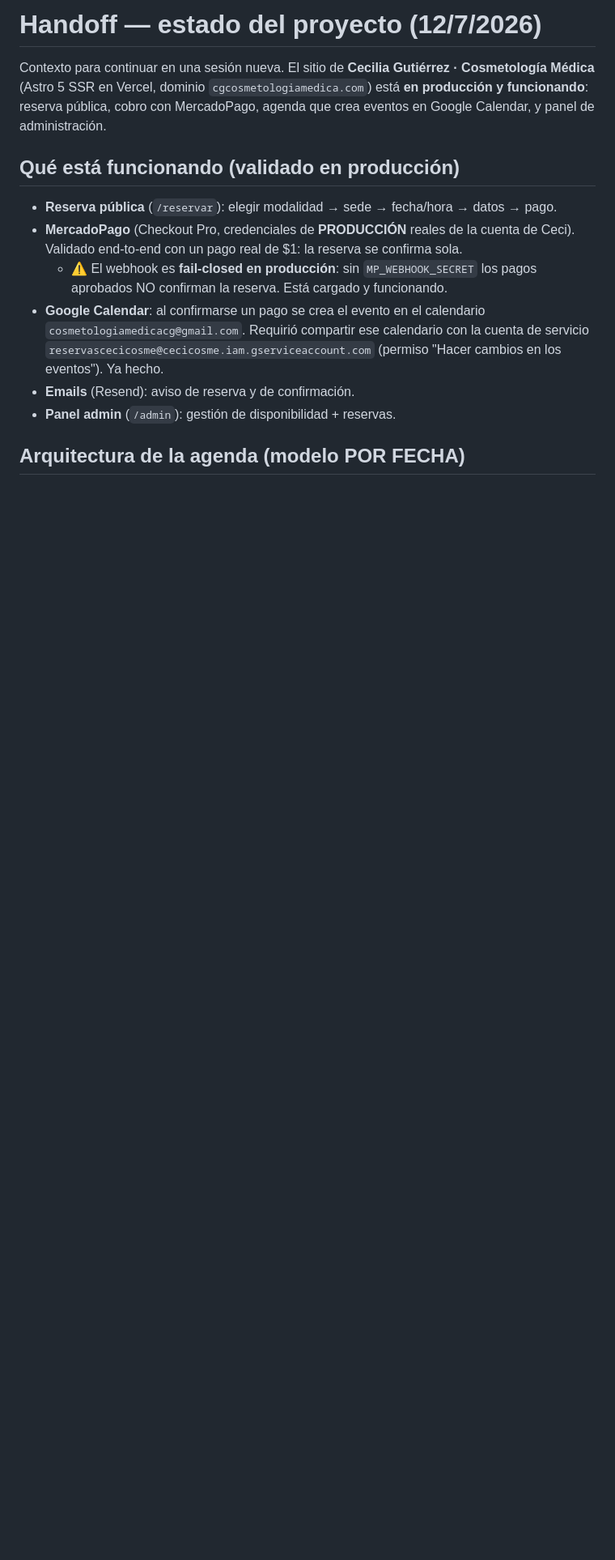
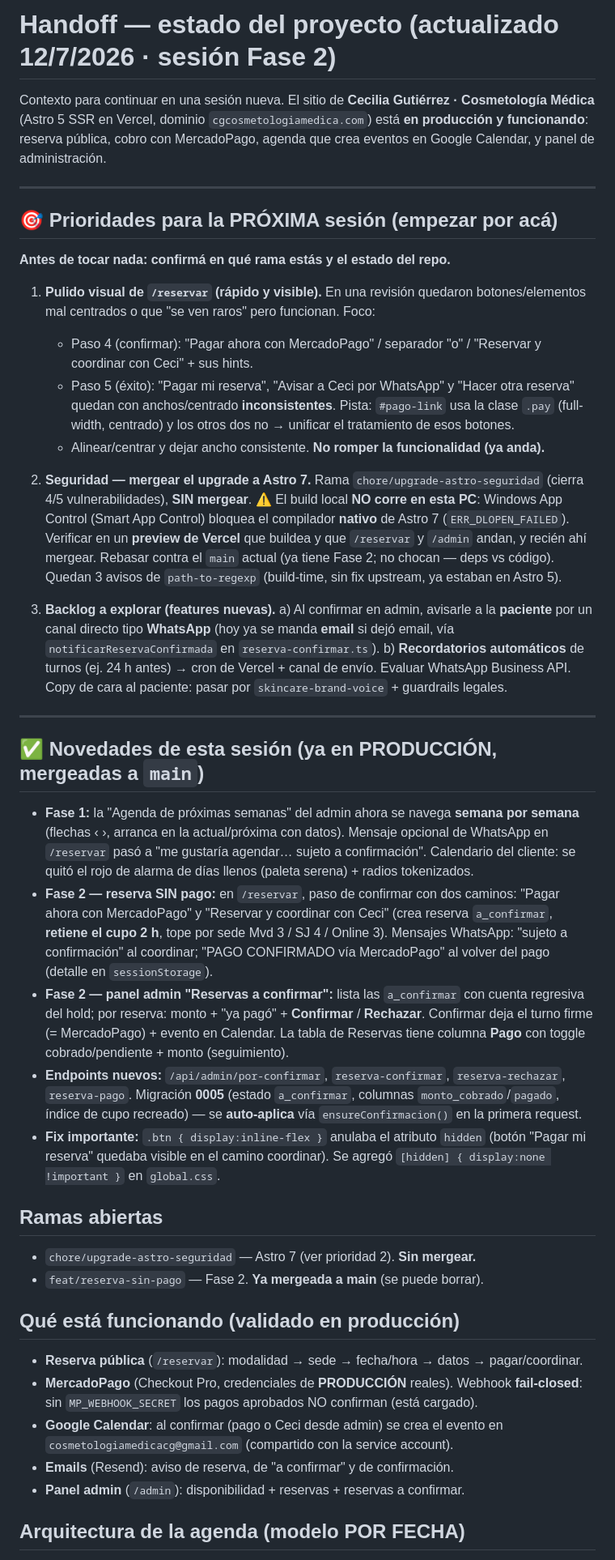
Before and after one commit to sebabauerb-svg/cosme-ceci, a Markdown page: HANDOFF-SESION.md, the part around one of its changes. Shown at 81% size. Drawn GitHub-style; blank space fills up the shorter version.

```diff
--- a/HANDOFF-SESION.md
+++ b/HANDOFF-SESION.md
@@ -1,23 +1,81 @@
-# Handoff — estado del proyecto (12/7/2026)
+# Handoff — estado del proyecto (actualizado 12/7/2026 · sesión Fase 2)
 
 Contexto para continuar en una sesión nueva. El sitio de **Cecilia Gutiérrez ·
 Cosmetología Médica** (Astro 5 SSR en Vercel, dominio `cgcosmetologiamedica.com`)
 está **en producción y funcionando**: reserva pública, cobro con MercadoPago,
 agenda que crea eventos en Google Calendar, y panel de administración.
 
+---
+
+## 🎯 Prioridades para la PRÓXIMA sesión (empezar por acá)
+
+**Antes de tocar nada: confirmá en qué rama estás y el estado del repo.**
+
+1. **Pulido visual de `/reservar` (rápido y visible).**
+   En una revisión quedaron botones/elementos mal centrados o que "se ven raros"
+   pero funcionan. Foco:
+   - Paso 4 (confirmar): "Pagar ahora con MercadoPago" / separador "o" /
+     "Reservar y coordinar con Ceci" + sus hints.
+   - Paso 5 (éxito): "Pagar mi reserva", "Avisar a Ceci por WhatsApp" y
+     "Hacer otra reserva" quedan con anchos/centrado **inconsistentes**. Pista:
+     `#pago-link` usa la clase `.pay` (full-width, centrado) y los otros dos no
+     → unificar el tratamiento de esos botones.
+   - Alinear/centrar y dejar ancho consistente. **No romper la funcionalidad (ya anda).**
+
+2. **Seguridad — mergear el upgrade a Astro 7.**
+   Rama `chore/upgrade-astro-seguridad` (cierra 4/5 vulnerabilidades), **SIN mergear**.
+   ⚠️ El build local **NO corre en esta PC**: Windows App Control (Smart App Control)
+   bloquea el compilador **nativo** de Astro 7 (`ERR_DLOPEN_FAILED`). Verificar en un
+   **preview de Vercel** que buildea y que `/reservar` y `/admin` andan, y recién ahí
+   mergear. Rebasar contra el `main` actual (ya tiene Fase 2; no chocan — deps vs código).
+   Quedan 3 avisos de `path-to-regexp` (build-time, sin fix upstream, ya estaban en Astro 5).
+
+3. **Backlog a explorar (features nuevas).**
+   a) Al confirmar en admin, avisarle a la **paciente** por un canal directo tipo
+      **WhatsApp** (hoy ya se manda **email** si dejó email, vía
+      `notificarReservaConfirmada` en `reserva-confirmar.ts`).
+   b) **Recordatorios automáticos** de turnos (ej. 24 h antes) → cron de Vercel +
+      canal de envío. Evaluar WhatsApp Business API.
+   Copy de cara al paciente: pasar por `skincare-brand-voice` + guardrails legales.
+
+---
+
+## ✅ Novedades de esta sesión (ya en PRODUCCIÓN, mergeadas a `main`)
+
+- **Fase 1:** la "Agenda de próximas semanas" del admin ahora se navega **semana por
+  semana** (flechas ‹ ›, arranca en la actual/próxima con datos). Mensaje opcional de
+  WhatsApp en `/reservar` pasó a "me gustaría agendar… sujeto a confirmación". Calendario
+  del cliente: se quitó el rojo de alarma de días llenos (paleta serena) + radios tokenizados.
+- **Fase 2 — reserva SIN pago:** en `/reservar`, paso de confirmar con dos caminos:
+  "Pagar ahora con MercadoPago" y "Reservar y coordinar con Ceci" (crea reserva
+  `a_confirmar`, **retiene el cupo 2 h**, tope por sede Mvd 3 / SJ 4 / Online 3).
+  Mensajes WhatsApp: "sujeto a confirmación" al coordinar; "PAGO CONFIRMADO vía
+  MercadoPago" al volver del pago (detalle en `sessionStorage`).
+- **Fase 2 — panel admin "Reservas a confirmar":** lista las `a_confirmar` con cuenta
+  regresiva del hold; por reserva: monto + "ya pagó" + **Confirmar** / **Rechazar**.
+  Confirmar deja el turno firme (= MercadoPago) + evento en Calendar. La tabla de
+  Reservas tiene columna **Pago** con toggle cobrado/pendiente + monto (seguimiento).
+- **Endpoints nuevos:** `/api/admin/por-confirmar`, `reserva-confirmar`, `reserva-rechazar`,
+  `reserva-pago`. Migración **0005** (estado `a_confirmar`, columnas `monto_cobrado`/`pagado`,
+  índice de cupo recreado) — se **auto-aplica** vía `ensureConfirmacion()` en la primera request.
+- **Fix importante:** `.btn { display:inline-flex }` anulaba el atributo `hidden`
+  (botón "Pagar mi reserva" quedaba visible en el camino coordinar). Se agregó
+  `[hidden] { display:none !important }` en `global.css`.
+
+## Ramas abiertas
+
+- `chore/upgrade-astro-seguridad` — Astro 7 (ver prioridad 2). **Sin mergear.**
+- `feat/reserva-sin-pago` — Fase 2. **Ya mergeada a main** (se puede borrar).
+
 ## Qué está funcionando (validado en producción)
 
-- **Reserva pública** (`/reservar`): elegir modalidad → sede → fecha/hora → datos → pago.
-- **MercadoPago** (Checkout Pro, credenciales de **PRODUCCIÓN** reales de la cuenta de
-  Ceci). Validado end-to-end con un pago real de $1: la reserva se confirma sola.
-  - ⚠️ El webhook es **fail-closed en producción**: sin `MP_WEBHOOK_SECRET` los pagos
-    aprobados NO confirman la reserva. Está cargado y funcionando.
-- **Google Calendar**: al confirmarse un pago se crea el evento en el calendario
-  `cosmetologiamedicacg@gmail.com`. Requirió compartir ese calendario con la cuenta de
-  servicio `reservascecicosme@cecicosme.iam.gserviceaccount.com` (permiso "Hacer cambios
-  en los eventos"). Ya hecho.
-- **Emails** (Resend): aviso de reserva y de confirmación.
-- **Panel admin** (`/admin`): gestión de disponibilidad + reservas.
+- **Reserva pública** (`/reservar`): modalidad → sede → fecha/hora → datos → pagar/coordinar.
+- **MercadoPago** (Checkout Pro, credenciales de **PRODUCCIÓN** reales). Webhook
+  **fail-closed**: sin `MP_WEBHOOK_SECRET` los pagos aprobados NO confirman (está cargado).
+- **Google Calendar**: al confirmar (pago o Ceci desde admin) se crea el evento en
+  `cosmetologiamedicacg@gmail.com` (compartido con la service account).
+- **Emails** (Resend): aviso de reserva, de "a confirmar" y de confirmación.
+- **Panel admin** (`/admin`): disponibilidad + reservas + reservas a confirmar.
 
 ## Arquitectura de la agenda (modelo POR FECHA)
 
```
Also changed, not shown: other parts of HANDOFF-SESION.md (+32 -53 lines).
